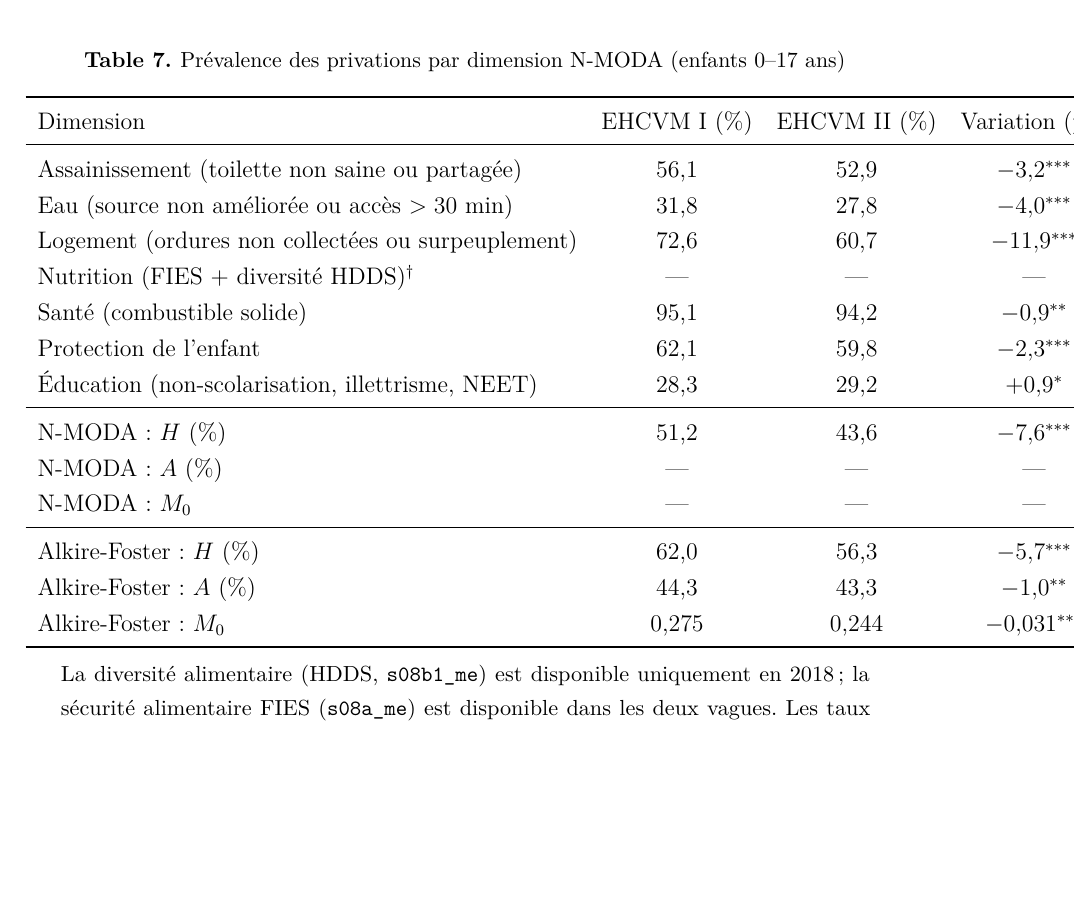
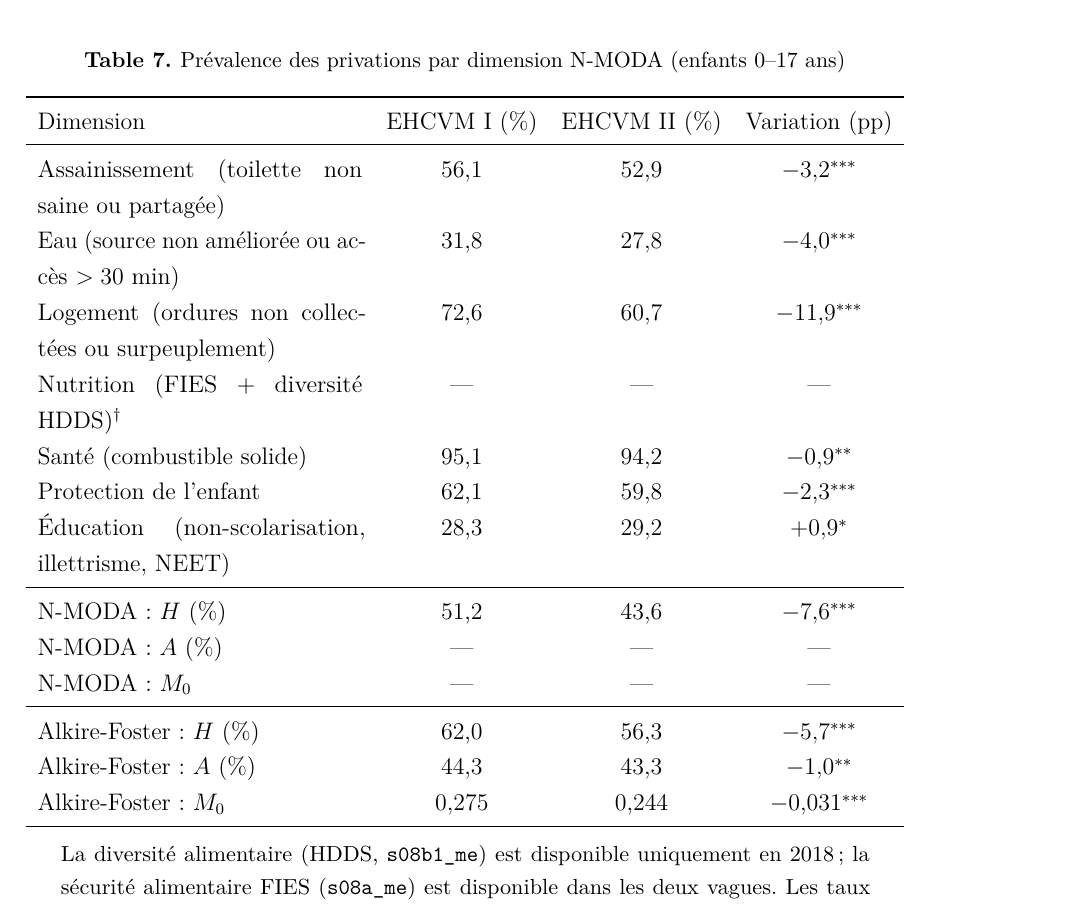
Before and after one commit to JODRAFF9/MEMOIRE, a LaTeX document (latex/main.tex, which reads latex/chapitres/chapitre3_stats.tex): part of page 39 of 67, cut so that both start at the same text, the shorter picture padded with empty space. Compiled offline with pdfLaTeX.

Commit message:
Corriger largeur table 7 (prévalence N-MODA) (#60)
* Corriger erreurs rapport et code : stats log réelles, nutrition s08, NEET

- chapitre3_stats.tex : corriger les chiffres avec les vraies valeurs du log Stata
  (tailles d'échantillon, prévalences par dimension, H N-MODA et AF)
- chapitre3_stats.tex : remplacer la note erronée sur s14_me/s20_me par la
  description correcte des modules s08a_me (FIES) et s08b1_me (HDDS)
- chapitre3_stats.tex : nutrition décrite comme calculée depuis s08, non n.d.
- 03_deprivation.do : supprimer le bloc commentaire dupliqué sur le FIES

Co-Authored-By: Claude Sonnet 4.6 <noreply@anthropic.com>
Claude-Session: https://claude.ai/code/session_01837AJxDdpW6rUH9DV9QD1H

* Ajouter saut de page automatique avant chaque section

Co-Authored-By: Claude Sonnet 4.6 <noreply@anthropic.com>
Claude-Session: https://claude.ai/code/session_01837AJxDdpW6rUH9DV9QD1H

* Corriger largeur table 7 : tabularx pour colonne Dimension adaptive

Co-Authored-By: Claude Sonnet 4.6 <noreply@anthropic.com>
Claude-Session: https://claude.ai/code/session_01837AJxDdpW6rUH9DV9QD1H

---------

Co-authored-by: Claude <noreply@anthropic.com>

```diff
--- a/latex/chapitres/chapitre3_stats.tex
+++ b/latex/chapitres/chapitre3_stats.tex
@@ -143,7 +143,7 @@ ce qui sous-estime légèrement la dimension nutrition pour cette vague.}.
   \centering
   \caption{Prévalence des privations par dimension N-MODA (enfants 0--17 ans)}
   \label{tab:prevalence_dim}
-  \begin{tabular}{lccc}
+  \begin{tabularx}{\linewidth}{Xccc}
     \toprule
     Dimension & EHCVM I (\%) & EHCVM II (\%) & Variation (pp) \\
     \midrule
@@ -163,7 +163,7 @@ ce qui sous-estime légèrement la dimension nutrition pour cette vague.}.
     Alkire-Foster : $A$ (\%)                       & 44,3 & 43,3 & $-1{,}0^{**}$ \\
     Alkire-Foster : $M_0$                          & 0,275 & 0,244 & $-0{,}031^{***}$ \\
     \bottomrule
-  \end{tabular}
+  \end{tabularx}
   \begin{tablenotes}
     \small
     \item[$\dagger$] La diversité alimentaire (HDDS, \texttt{s08b1\_me}) est disponible
```
